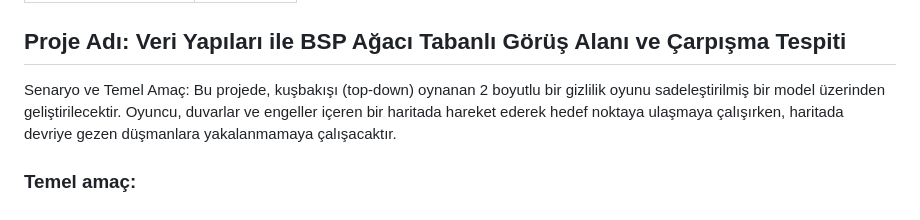
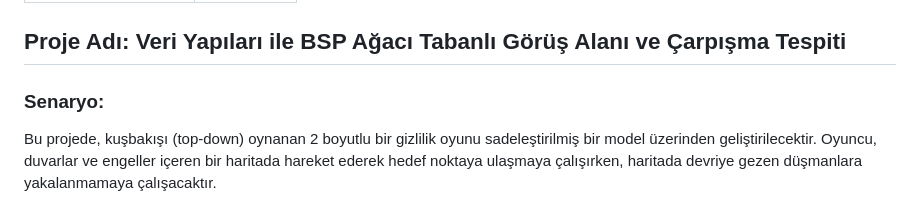
Before and after one commit to ayabelk/VeriYapilari_grup12, a Markdown page: README.md, the part around the change. GitHub-like rendering.

```diff
--- a/README.md
+++ b/README.md
@@ -12,7 +12,7 @@
 
 
 ## Proje Adı: Veri Yapıları ile BSP Ağacı Tabanlı Görüş Alanı ve Çarpışma Tespiti
-Senaryo ve Temel Amaç:
+### Senaryo:
 Bu projede, kuşbakışı (top-down) oynanan 2 boyutlu bir gizlilik oyunu sadeleştirilmiş bir model üzerinden
 geliştirilecektir. Oyuncu, duvarlar ve engeller içeren bir haritada hareket ederek hedef noktaya ulaşmaya çalışırken,
 haritada devriye gezen düşmanlara yakalanmamaya çalışacaktır.
```
